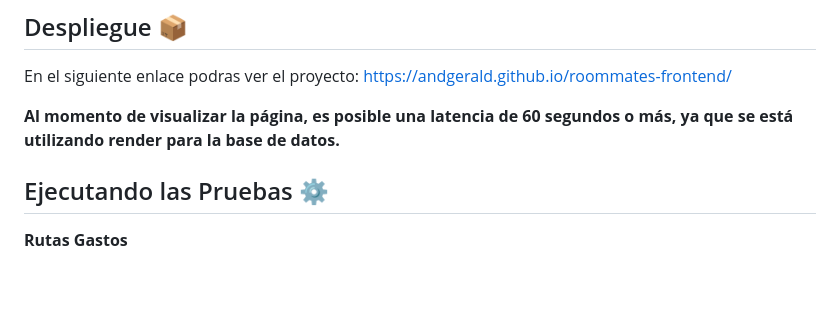
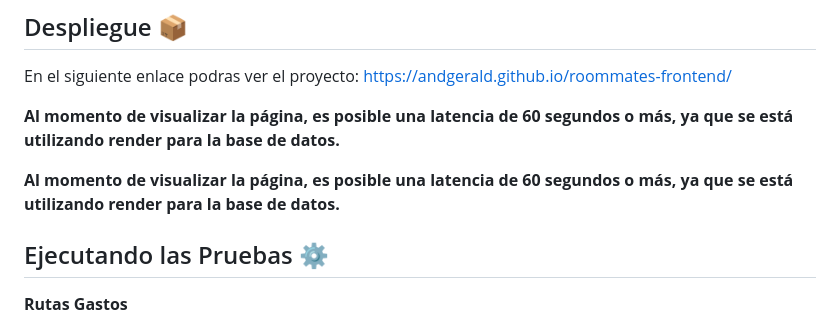
Before and after one commit to andgerald/roommates-frontend, a Markdown page: README.md, the part around the change. GitHub-like rendering; blank space fills up the shorter version.

```diff
--- a/README.md
+++ b/README.md
@@ -43,6 +43,8 @@ En el siguiente enlace podras ver el proyecto:
 https://andgerald.github.io/roommates-frontend/
 
 **Al momento de visualizar la página, es posible una latencia de 60 segundos o más, ya que se está utilizando render para la base de datos.**
+
+**Al momento de visualizar la página, es posible una latencia de 60 segundos o más, ya que se está utilizando render para la base de datos.**
 ## Ejecutando las Pruebas ⚙️
  **Rutas Gastos**
 -  GET: Devuelve el historial con todos los gastos registrados.
```
